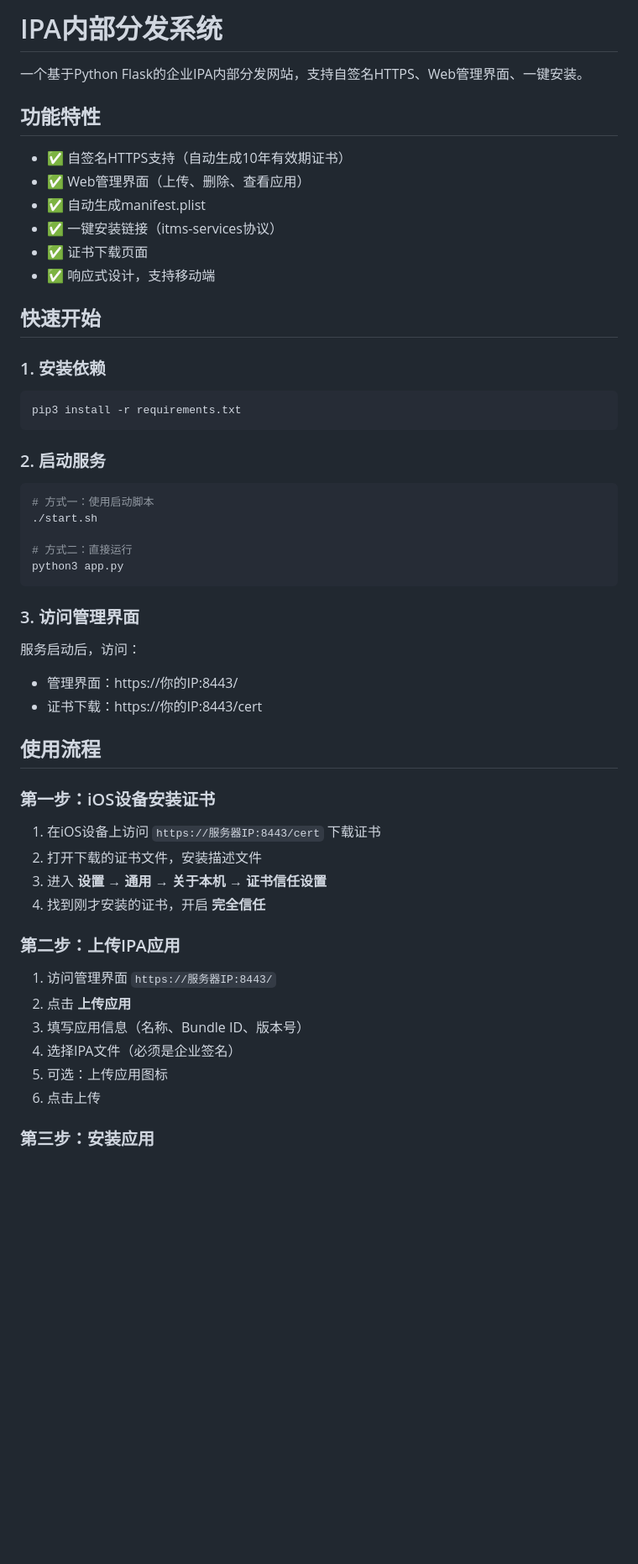
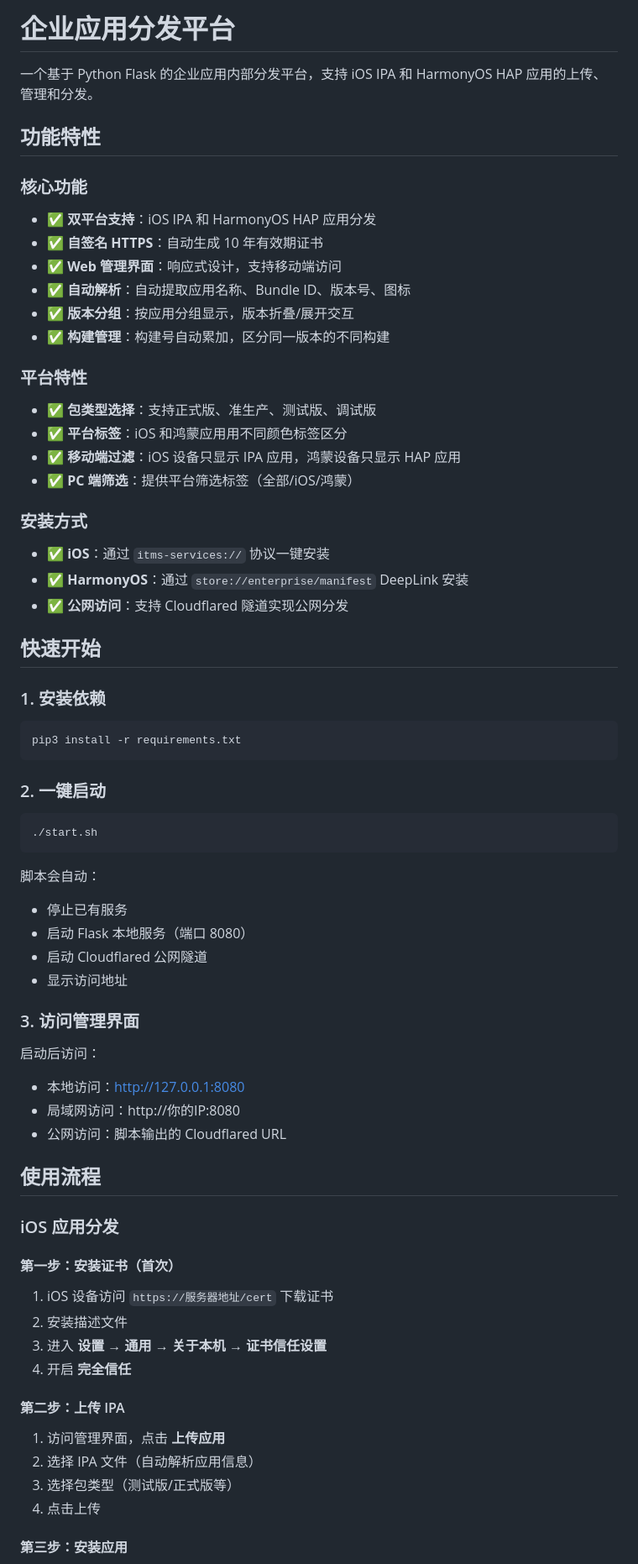
Before and after one commit to LinChengRain/localservice, a Markdown page: README.md, the part around one of its changes. Shown at 84% size. Drawn GitHub-style; blank space fills up the shorter version.

````diff
--- a/README.md
+++ b/README.md
@@ -1,15 +1,27 @@
-# IPA内部分发系统
+# 企业应用分发平台
 
-一个基于Python Flask的企业IPA内部分发网站，支持自签名HTTPS、Web管理界面、一键安装。
+一个基于 Python Flask 的企业应用内部分发平台，支持 iOS IPA 和 HarmonyOS HAP 应用的上传、管理和分发。
 
 ## 功能特性
 
-- ✅ 自签名HTTPS支持（自动生成10年有效期证书）
-- ✅ Web管理界面（上传、删除、查看应用）
-- ✅ 自动生成manifest.plist
-- ✅ 一键安装链接（itms-services协议）
-- ✅ 证书下载页面
-- ✅ 响应式设计，支持移动端
+### 核心功能
+- ✅ **双平台支持**：iOS IPA 和 HarmonyOS HAP 应用分发
+- ✅ **自签名 HTTPS**：自动生成 10 年有效期证书
+- ✅ **Web 管理界面**：响应式设计，支持移动端访问
+- ✅ **自动解析**：自动提取应用名称、Bundle ID、版本号、图标
+- ✅ **版本分组**：按应用分组显示，版本折叠/展开交互
+- ✅ **构建管理**：构建号自动累加，区分同一版本的不同构建
+
+### 平台特性
+- ✅ **包类型选择**：支持正式版、准生产、测试版、调试版
+- ✅ **平台标签**：iOS 和鸿蒙应用用不同颜色标签区分
+- ✅ **移动端过滤**：iOS 设备只显示 IPA 应用，鸿蒙设备只显示 HAP 应用
+- ✅ **PC 端筛选**：提供平台筛选标签（全部/iOS/鸿蒙）
+
+### 安装方式
+- ✅ **iOS**：通过 `itms-services://` 协议一键安装
+- ✅ **HarmonyOS**：通过 `store://enterprise/manifest` DeepLink 安装
+- ✅ **公网访问**：支持 Cloudflared 隧道实现公网分发
 
 ## 快速开始
 
@@ -19,39 +31,42 @@
 pip3 install -r requirements.txt
 ```
 
-### 2. 启动服务
+### 2. 一键启动
 
 ```bash
-# 方式一：使用启动脚本
 ./start.sh
+```
 
-# 方式二：直接运行
-python3 app.py
-```
+脚本会自动：
+- 停止已有服务
+- 启动 Flask 本地服务（端口 8080）
+- 启动 Cloudflared 公网隧道
+- 显示访问地址
 
 ### 3. 访问管理界面
 
-服务启动后，访问：
-- 管理界面：https://你的IP:8443/
-- 证书下载：https://你的IP:8443/cert
+启动后访问：
+- 本地访问：http://127.0.0.1:8080
+- 局域网访问：http://你的IP:8080
+- 公网访问：脚本输出的 Cloudflared URL
 
 ## 使用流程
 
-### 第一步：iOS设备安装证书
+### iOS 应用分发
 
-1. 在iOS设备上访问 `https://服务器IP:8443/cert` 下载证书
-2. 打开下载的证书文件，安装描述文件
+#### 第一步：安装证书（首次）
+
+1. iOS 设备访问 `https://服务器地址/cert` 下载证书
+2. 安装描述文件
 3. 进入 **设置 → 通用 → 关于本机 → 证书信任设置**
-4. 找到刚才安装的证书，开启 **完全信任**
+4. 开启 **完全信任**
 
-### 第二步：上传IPA应用
+#### 第二步：上传 IPA
 
-1. 访问管理界面 `https://服务器IP:8443/`
-2. 点击 **上传应用**
-3. 填写应用信息（名称、Bundle ID、版本号）
-4. 选择IPA文件（必须是企业签名）
-5. 可选：上传应用图标
-6. 点击上传
+1. 访问管理界面，点击 **上传应用**
+2. 选择 IPA 文件（自动解析应用信息）
+3. 选择包类型（测试版/正式版等）
+4. 点击上传
 
-### 第三步：安装应用
+#### 第三步：安装应用
 
````
Also changed, not shown: other parts of README.md (+110 -58 lines).
